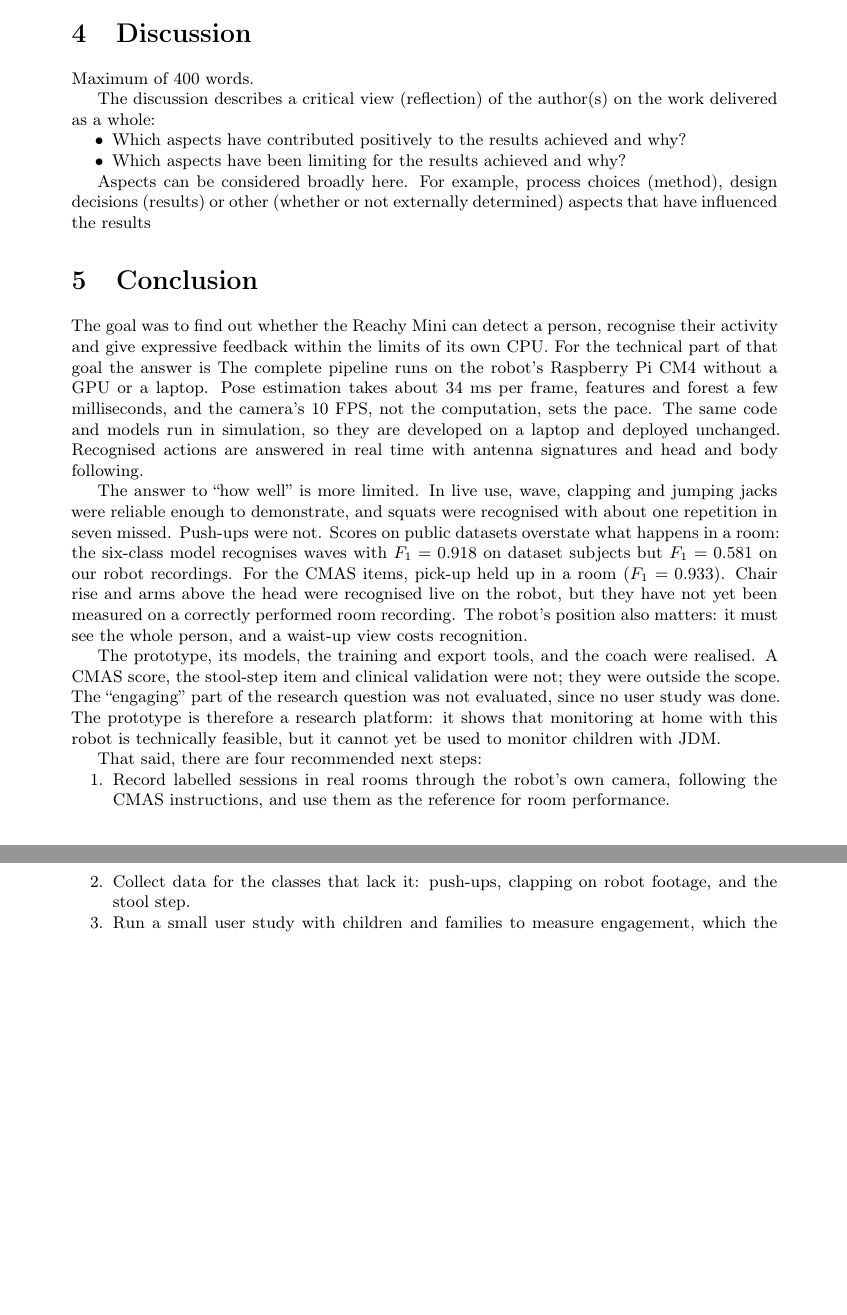
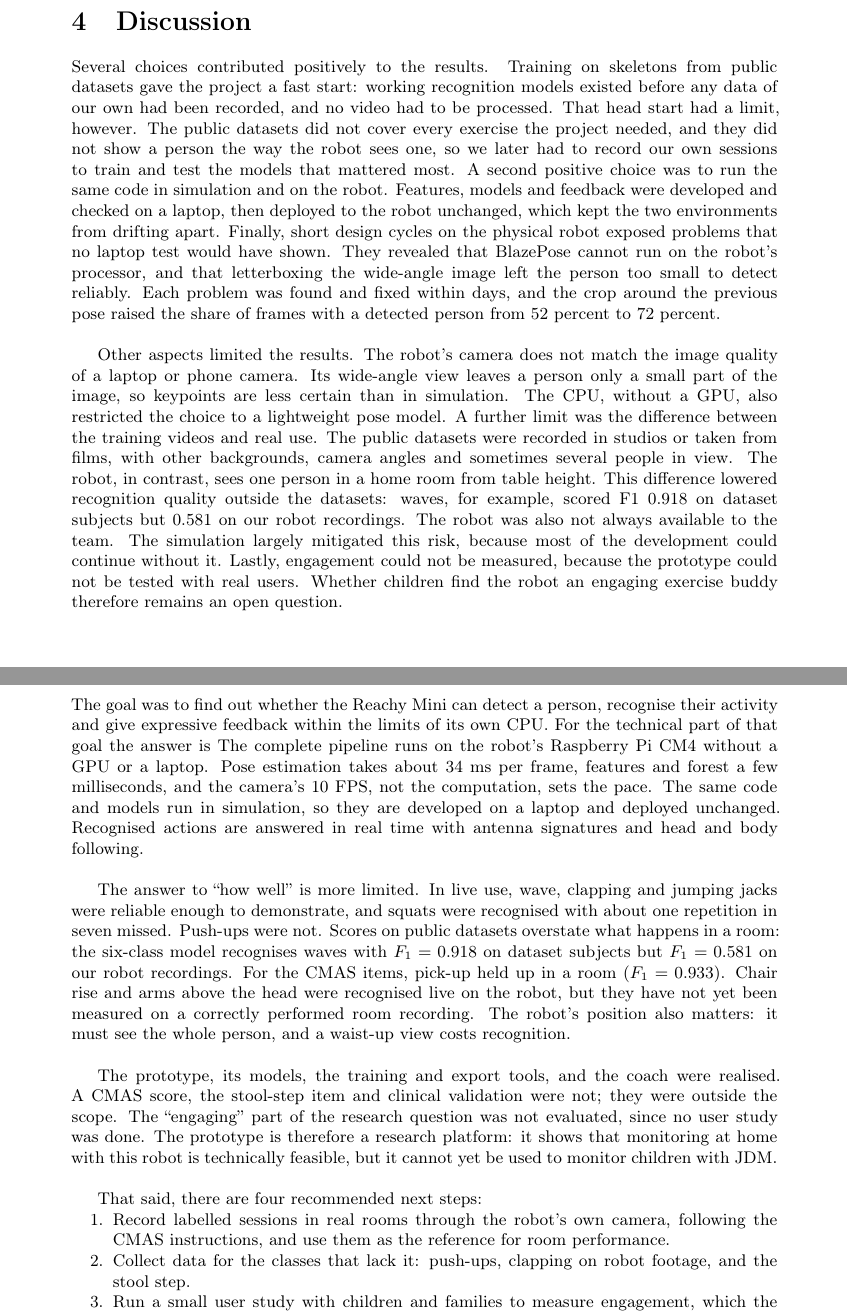
Before and after one commit to Gustavo-daCosta/ZM002-Activity-Tracking-Reachy-Mini, a LaTeX document (abstract/main.tex, which reads abstract/sections/sec5_discussion.tex, abstract/sections/sec6_conclusions.tex): two parts of pages 8 and 9 of 20 before the commit and two parts of pages 10 and 11 of 22 after it, joined at a grey line, cut so that both start at the same text, the shorter picture padded with empty space. Compiled offline with pdfLaTeX.

Commit message:
Added discussion

```diff
--- a/abstract/sections/sec5_discussion.tex
+++ b/abstract/sections/sec5_discussion.tex
@@ -1,12 +1,7 @@
 \section{Discussion}
 
-Maximum of 400 words.
+Several choices contributed positively to the results. Training on skeletons from public datasets gave the project a fast start: working recognition models existed before any data of our own had been recorded, and no video had to be processed. That head start had a limit, however. The public datasets did not cover every exercise the project needed, and they did not show a person the way the robot sees one, so we later had to record our own sessions to train and test the models that mattered most. A second positive choice was to run the same code in simulation and on the robot. Features, models and feedback were developed and checked on a laptop, then deployed to the robot unchanged, which kept the two environments from drifting apart. Finally, short design cycles on the physical robot exposed problems that no laptop test would have shown. They revealed that BlazePose cannot run on the robot's processor, and that letterboxing the wide-angle image left the person too small to detect reliably. Each problem was found and fixed within days, and the crop around the previous pose raised the share of frames with a detected person from 52 percent to 72 percent. \newline
 
-The discussion describes a critical view (reflection) of the author(s) on the work delivered as a whole:
-\begin{itemize}
-    \item Which aspects have contributed positively to the results achieved and why?
-    \item Which aspects have been limiting for the results achieved and why?
-\end{itemize}
+Other aspects limited the results. The robot's camera does not match the image quality of a laptop or phone camera. Its wide-angle view leaves a person only a small part of the image, so keypoints are less certain than in simulation. The CPU, without a GPU, also restricted the choice to a lightweight pose model. A further limit was the difference between the training videos and real use. The public datasets were recorded in studios or taken from films, with other backgrounds, camera angles and sometimes several people in view. The robot, in contrast, sees one person in a home room from table height. This difference lowered recognition quality outside the datasets: waves, for example, scored F1 0.918 on dataset subjects but 0.581 on our robot recordings. The robot was also not always available to the team. The simulation largely mitigated this risk, because most of the development could continue without it. Lastly, engagement could not be measured, because the prototype could not be tested with real users. Whether children find the robot an engaging exercise buddy therefore remains an open question.
 
-Aspects can be considered broadly here. For example, process choices (method),
-design decisions (results) or other (whether or not externally determined) aspects that have influenced the results
+\newpage
--- a/abstract/sections/sec6_conclusions.tex
+++ b/abstract/sections/sec6_conclusions.tex
@@ -8,7 +8,7 @@ frame, features and forest a few milliseconds, and the camera's 10~FPS,
 not the computation, sets the pace. The same code and models run in
 simulation, so they are developed on a laptop and deployed unchanged.
 Recognised actions are answered in real time with antenna signatures and
-head and body following.
+head and body following. \newline
 
 The answer to ``how well'' is more limited. In live use, wave, clapping
 and jumping jacks were reliable enough to demonstrate, and squats were
@@ -20,7 +20,7 @@ held up in a room ($F_1 = 0.933$). Chair rise and arms above the head
 were recognised live on the robot, but they have not yet been measured
 on a correctly performed room recording. The robot's position also
 matters: it must see the whole person, and a waist-up view costs
-recognition.
+recognition. \newline
 
 The prototype, its models, the training and export tools, and the coach
 were realised. A CMAS score, the stool-step item and clinical validation
@@ -28,7 +28,7 @@ were not; they were outside the scope. The ``engaging'' part of the
 research question was not evaluated, since no user study was done. The
 prototype is therefore a research platform: it shows that
 monitoring at home with this robot is technically feasible, but it
-cannot yet be used to monitor children with JDM.
+cannot yet be used to monitor children with JDM. \newline
 
 That said, there are four recommended next steps:
 \begin{enumerate}
```
Also changed, not shown: abstract/main.tex (+2 -2 lines), abstract/sections/sec1_introduction.tex (+2 -0 lines), abstract/sections/sec3_methods.tex (+2 -0 lines), abstract/sections/sec4_results.tex (+2 -0 lines), abstract/main.pdf.
